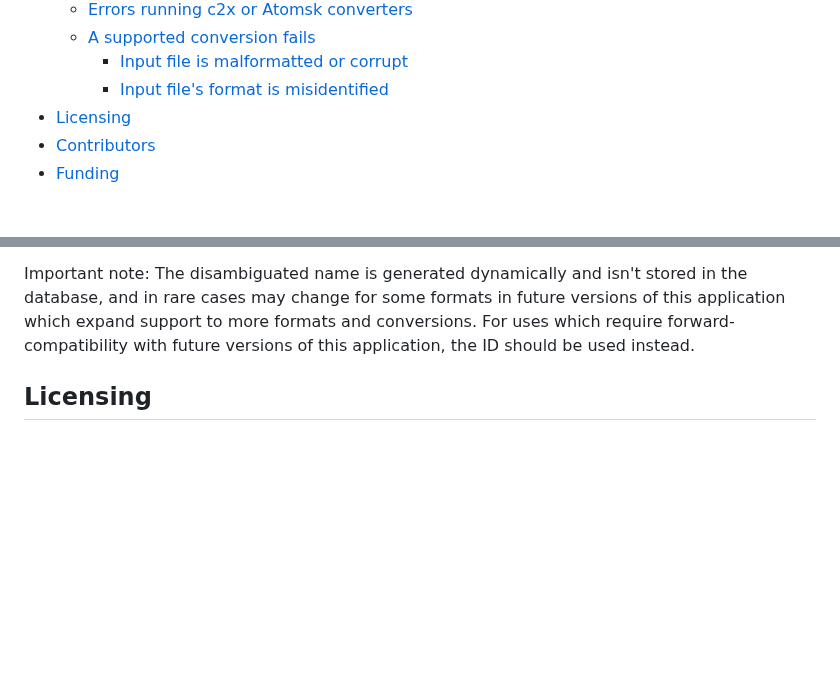
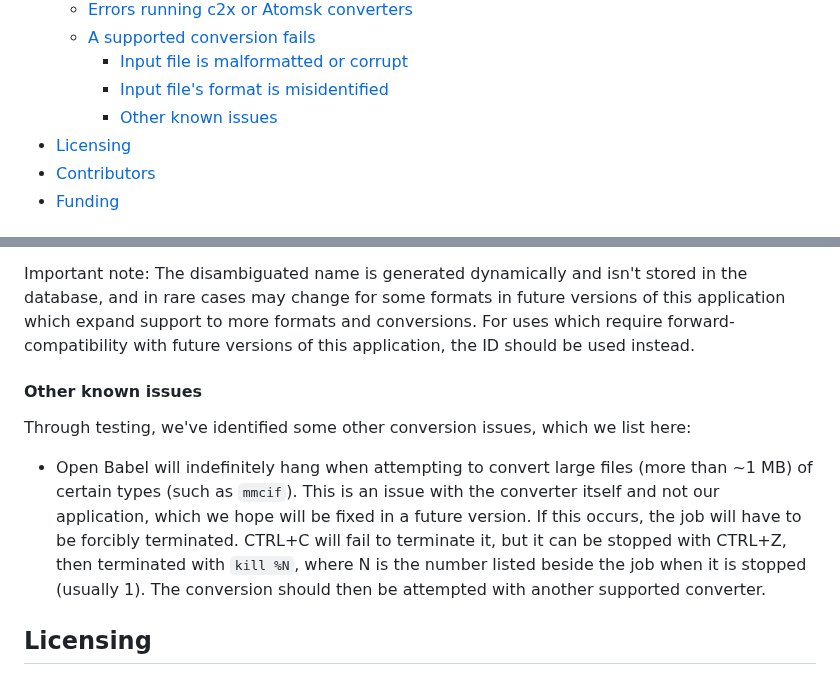
Before and after one commit to PSDI-UK/psdi-data-conversion, a Markdown page: README.md, 2 parts joined by grey strips. Drawn GitHub-style; blank space fills up the shorter version.

Commit message:
Add troubleshooting advice for other known issues

```diff
--- a/README.md
+++ b/README.md
@@ -39,6 +39,7 @@ This is the repository for the PSDI PF2 Chemistry File Format Conversion project
   - [A supported conversion fails](#a-supported-conversion-fails)
     - [Input file is malformatted or corrupt](#input-file-is-malformatted-or-corrupt)
     - [Input file's format is misidentified](#input-files-format-is-misidentified)
+    - [Other known issues](#other-known-issues)
 - [Licensing](#licensing)
 - [Contributors](#contributors)
 - [Funding](#funding)
@@ -523,6 +524,12 @@ Since in this example you have an MDL MOL file, you would use `-f 18` or `-f mol
 
 Important note: The disambiguated name is generated dynamically and isn't stored in the database, and in rare cases may change for some formats in future versions of this application which expand support to more formats and conversions. For uses which require forward-compatibility with future versions of this application, the ID should be used instead.
 
+#### Other known issues
+
+Through testing, we've identified some other conversion issues, which we list here:
+
+- Open Babel will indefinitely hang when attempting to convert large files (more than ~1 MB) of certain types (such as `mmcif`). This is an issue with the converter itself and not our application, which we hope will be fixed in a future version. If this occurs, the job will have to be forcibly terminated. CTRL+C will fail to terminate it, but it can be stopped with CTRL+Z, then terminated with `kill %N`, where N is the number listed beside the job when it is stopped (usually 1). The conversion should then be attempted with another supported converter.
+
 ## Licensing
 
 This project is provided under the Apache License version 2.0, the terms of which can be found in the file `LICENSE`.
```
